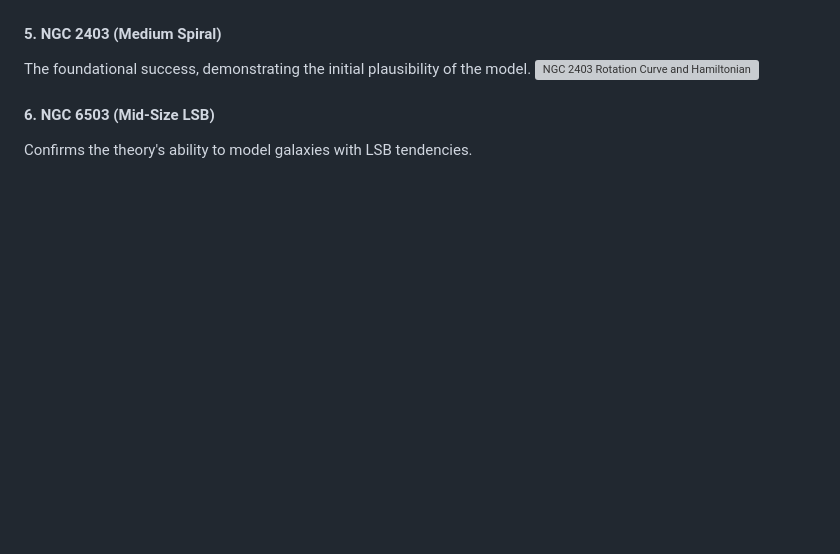
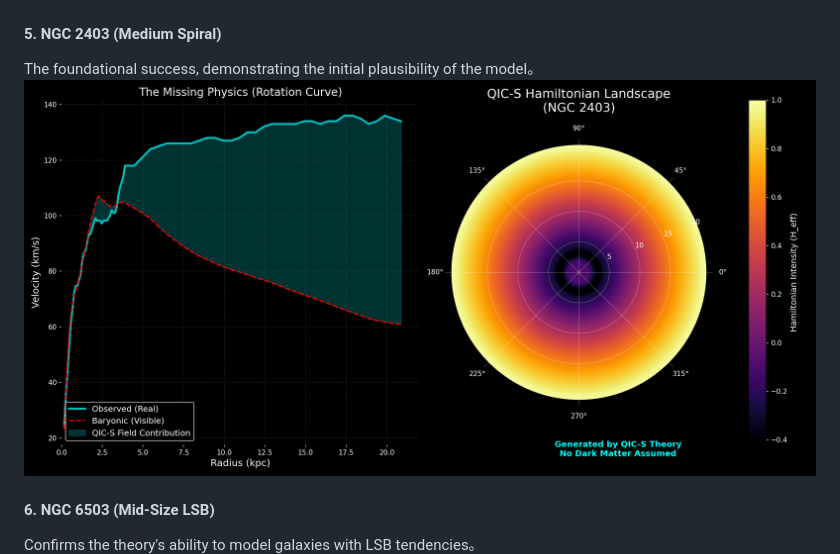
Before and after one commit to QuantumInfoCosmo/QuantumInfoCosmo_NGC2403, a Markdown page: VALIDATION.MD, the part around the change printed below. Drawn GitHub-style; blank space fills up the shorter version; grey boxes are pictures that could not be loaded.

Commit message:
Finalize VALIDATION.MD content and complete universality proof documentation

```diff
--- a/VALIDATION.MD
+++ b/VALIDATION.MD
@@ -50,11 +50,11 @@ The QIC-S Field only emerges where needed, proving robustness even in complex ma
 ![NGC 5055 Rotation Curve and Hamiltonian Landscape](./figures/Figure_RC_NGC5055.png)
 
 #### 5. NGC 2403 (Medium Spiral)
-The foundational success, demonstrating the initial plausibility of the model.
-![NGC 2403 Rotation Curve and Hamiltonian Landscape](./figures/Figure_RC_NGC2403.jpg)
+The foundational success, demonstrating the initial plausibility of the model。
+![NGC 2403 Rotation Curve and Hamiltonian Landscape](./figures/QIC-S_Landscape_NGC2403.png)
 
 #### 6. NGC 6503 (Mid-Size LSB)
-Confirms the theory's ability to model galaxies with LSB tendencies.
+Confirms the theory's ability to model galaxies with LSB tendencies。
 ![NGC 6503 Rotation Curve and Hamiltonian Landscape](./figures/Figure_RC_NGC6503.png)
 
 ---
```
Also changed, not shown: other parts of VALIDATION.MD (+18 -18 lines).
